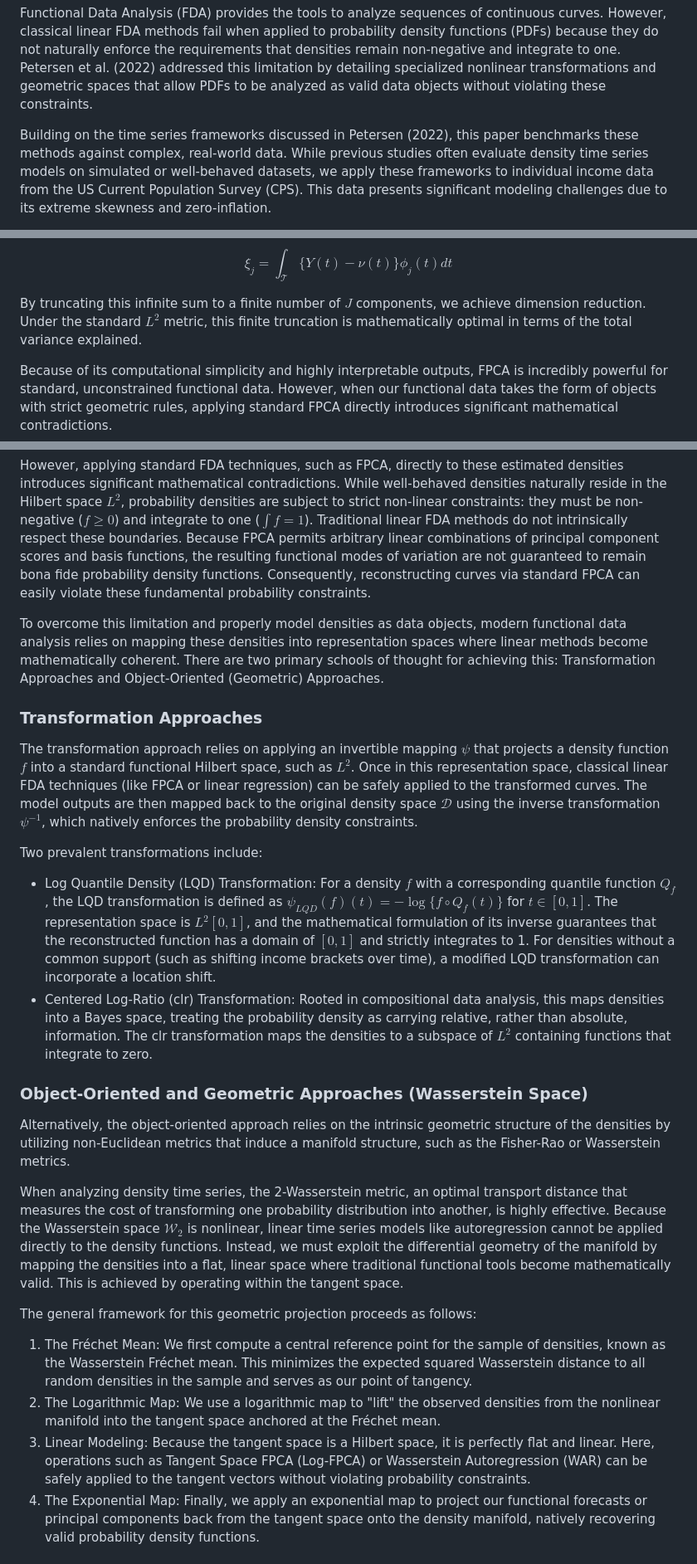
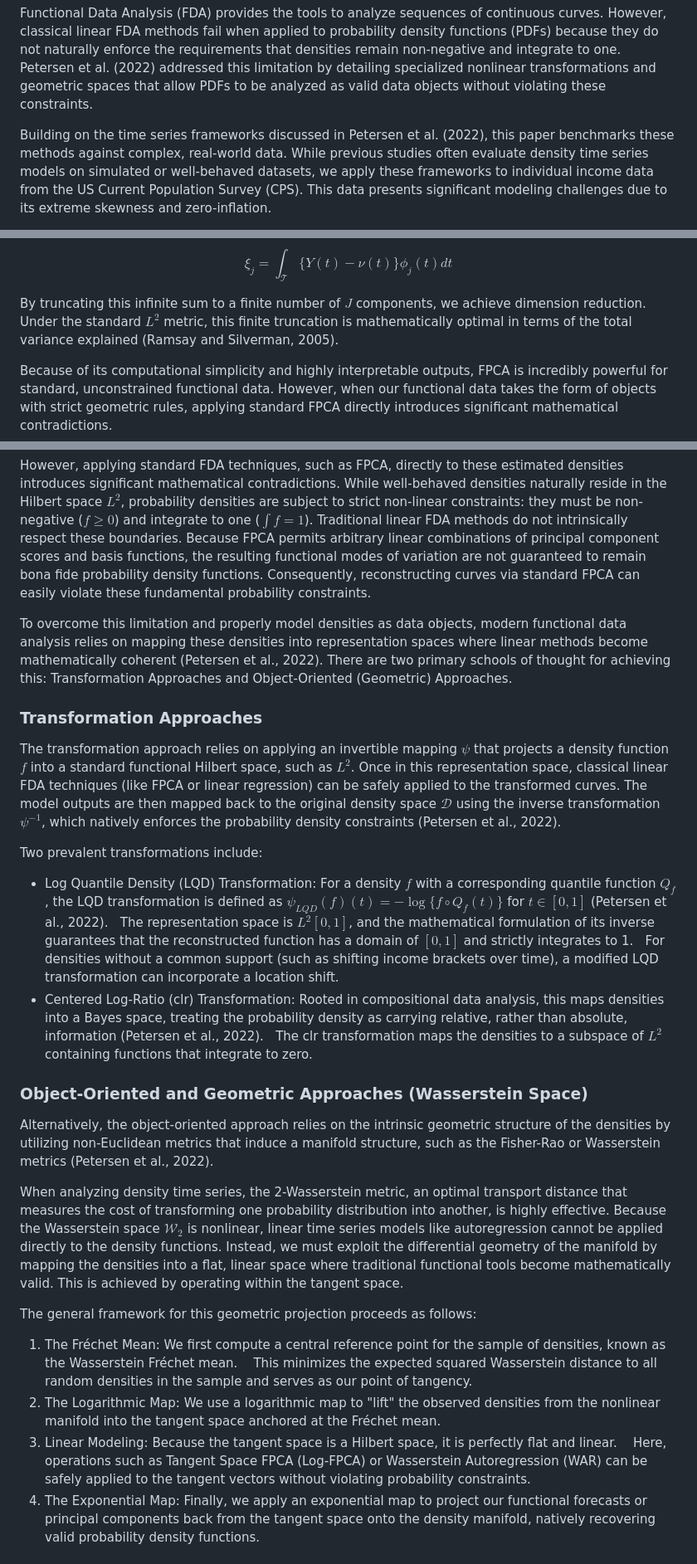
Before and after one commit to pitbox46/Density-Time-Series-Comparison, a Markdown page: writeup.md, 3 parts joined by grey strips. Shown at 83% size. GitHub-like rendering.

```diff
--- a/writeup.md
+++ b/writeup.md
@@ -14,7 +14,7 @@ Functional Data Analysis (FDA) provides the tools to analyze sequences of contin
 However, classical linear FDA methods fail when applied to probability density functions (PDFs) because they do not naturally enforce the requirements that densities remain non-negative and integrate to one.
 Petersen et al. (2022) addressed this limitation by detailing specialized nonlinear transformations and geometric spaces that allow PDFs to be analyzed as valid data objects without violating these constraints.
 
-Building on the time series frameworks discussed in Petersen (2022), this paper benchmarks these methods against complex, real-world data.
+Building on the time series frameworks discussed in Petersen et al. (2022), this paper benchmarks these methods against complex, real-world data.
 While previous studies often evaluate density time series models on simulated or well-behaved datasets, we apply these frameworks to individual income data from the US Current Population Survey (CPS).
 This data presents significant modeling challenges due to its extreme skewness and zero-inflation.
 
@@ -67,7 +67,7 @@ The scores are calculated by projecting the centered functions onto the basis fu
 $$\xi_j = \int_{\mathcal{T}} \{Y(t) - \nu(t)\}\phi_j(t)dt$$
 
 By truncating this infinite sum to a finite number of $J$ components, we achieve dimension reduction.
-Under the standard $L^2$ metric, this finite truncation is mathematically optimal in terms of the total variance explained.
+Under the standard $L^2$ metric, this finite truncation is mathematically optimal in terms of the total variance explained (Ramsay and Silverman, 2005).
 
 Because of its computational simplicity and highly interpretable outputs, FPCA is incredibly powerful for standard, unconstrained functional data.
 However, when our functional data takes the form of objects with strict geometric rules, applying standard FPCA directly introduces significant mathematical contradictions.
@@ -103,26 +103,26 @@ Traditional linear FDA methods do not intrinsically respect these boundaries.
 Because FPCA permits arbitrary linear combinations of principal component scores and basis functions, the resulting functional modes of variation are not guaranteed to remain bona fide probability density functions.
 Consequently, reconstructing curves via standard FPCA can easily violate these fundamental probability constraints.
 
-To overcome this limitation and properly model densities as data objects, modern functional data analysis relies on mapping these densities into representation spaces where linear methods become mathematically coherent.
+To overcome this limitation and properly model densities as data objects, modern functional data analysis relies on mapping these densities into representation spaces where linear methods become mathematically coherent (Petersen et al., 2022).
 There are two primary schools of thought for achieving this: Transformation Approaches and Object-Oriented (Geometric) Approaches.
 
 ### Transformation Approaches
 
 The transformation approach relies on applying an invertible mapping $\psi$ that projects a density function $f$ into a standard functional Hilbert space, such as $L^2$.
 Once in this representation space, classical linear FDA techniques (like FPCA or linear regression) can be safely applied to the transformed curves.
-The model outputs are then mapped back to the original density space $\mathcal{D}$ using the inverse transformation $\psi^{-1}$, which natively enforces the probability density constraints.
+The model outputs are then mapped back to the original density space $\mathcal{D}$ using the inverse transformation $\psi^{-1}$, which natively enforces the probability density constraints (Petersen et al., 2022).
 
 Two prevalent transformations include:
 
-- Log Quantile Density (LQD) Transformation: For a density $f$ with a corresponding quantile function $Q_f$, the LQD transformation is defined as $\psi_{LQD}(f)(t) = -\log\{f \circ Q_f(t)\}$ for $t \in [0,1]$.
-  The representation space is $L^2[0,1]$, and the mathematical formulation of its inverse guarantees that the reconstructed function has a domain of $[0,1]$ and strictly integrates to 1.
-  For densities without a common support (such as shifting income brackets over time), a modified LQD transformation can incorporate a location shift.
-- Centered Log-Ratio (clr) Transformation: Rooted in compositional data analysis, this maps densities into a Bayes space, treating the probability density as carrying relative, rather than absolute, information.
-  The clr transformation maps the densities to a subspace of $L^2$ containing functions that integrate to zero.
+- Log Quantile Density (LQD) Transformation: For a density $f$ with a corresponding quantile function $Q_f$, the LQD transformation is defined as $\psi_{LQD}(f)(t) = -\log\{f \circ Q_f(t)\}$ for $t \in [0,1]$ (Petersen et al., 2022).
+    The representation space is $L^2[0,1]$, and the mathematical formulation of its inverse guarantees that the reconstructed function has a domain of $[0,1]$ and strictly integrates to 1.
+    For densities without a common support (such as shifting income brackets over time), a modified LQD transformation can incorporate a location shift.
+- Centered Log-Ratio (clr) Transformation: Rooted in compositional data analysis, this maps densities into a Bayes space, treating the probability density as carrying relative, rather than absolute, information (Petersen et al., 2022).
+    The clr transformation maps the densities to a subspace of $L^2$ containing functions that integrate to zero.
 
 ### Object-Oriented and Geometric Approaches (Wasserstein Space)
 
-Alternatively, the object-oriented approach relies on the intrinsic geometric structure of the densities by utilizing non-Euclidean metrics that induce a manifold structure, such as the Fisher-Rao or Wasserstein metrics.
+Alternatively, the object-oriented approach relies on the intrinsic geometric structure of the densities by utilizing non-Euclidean metrics that induce a manifold structure, such as the Fisher-Rao or Wasserstein metrics (Petersen et al., 2022).
 
 When analyzing density time series, the 2-Wasserstein metric, an optimal transport distance that measures the cost of transforming one probability distribution into another, is highly effective.
 Because the Wasserstein space $\mathcal{W}_2$ is nonlinear, linear time series models like autoregression cannot be applied directly to the density functions.
@@ -132,10 +132,10 @@ This is achieved by operating within the tangent space.
 The general framework for this geometric projection proceeds as follows:
 
 1. The Fréchet Mean: We first compute a central reference point for the sample of densities, known as the Wasserstein Fréchet mean.
-   This minimizes the expected squared Wasserstein distance to all random densities in the sample and serves as our point of tangency.
+      This minimizes the expected squared Wasserstein distance to all random densities in the sample and serves as our point of tangency.
 2. The Logarithmic Map: We use a logarithmic map to "lift" the observed densities from the nonlinear manifold into the tangent space anchored at the Fréchet mean.
 3. Linear Modeling: Because the tangent space is a Hilbert space, it is perfectly flat and linear.
-   Here, operations such as Tangent Space FPCA (Log-FPCA) or Wasserstein Autoregression (WAR) can be safely applied to the tangent vectors without violating probability constraints.
+      Here, operations such as Tangent Space FPCA (Log-FPCA) or Wasserstein Autoregression (WAR) can be safely applied to the tangent vectors without violating probability constraints.
 4. The Exponential Map: Finally, we apply an exponential map to project our functional forecasts or principal components back from the tangent space onto the density manifold, natively recovering valid probability density functions.
 
 ## Forecasting Methods for Density Time Series
```
Also changed, not shown: other parts of writeup.md (+12 -12 lines).
